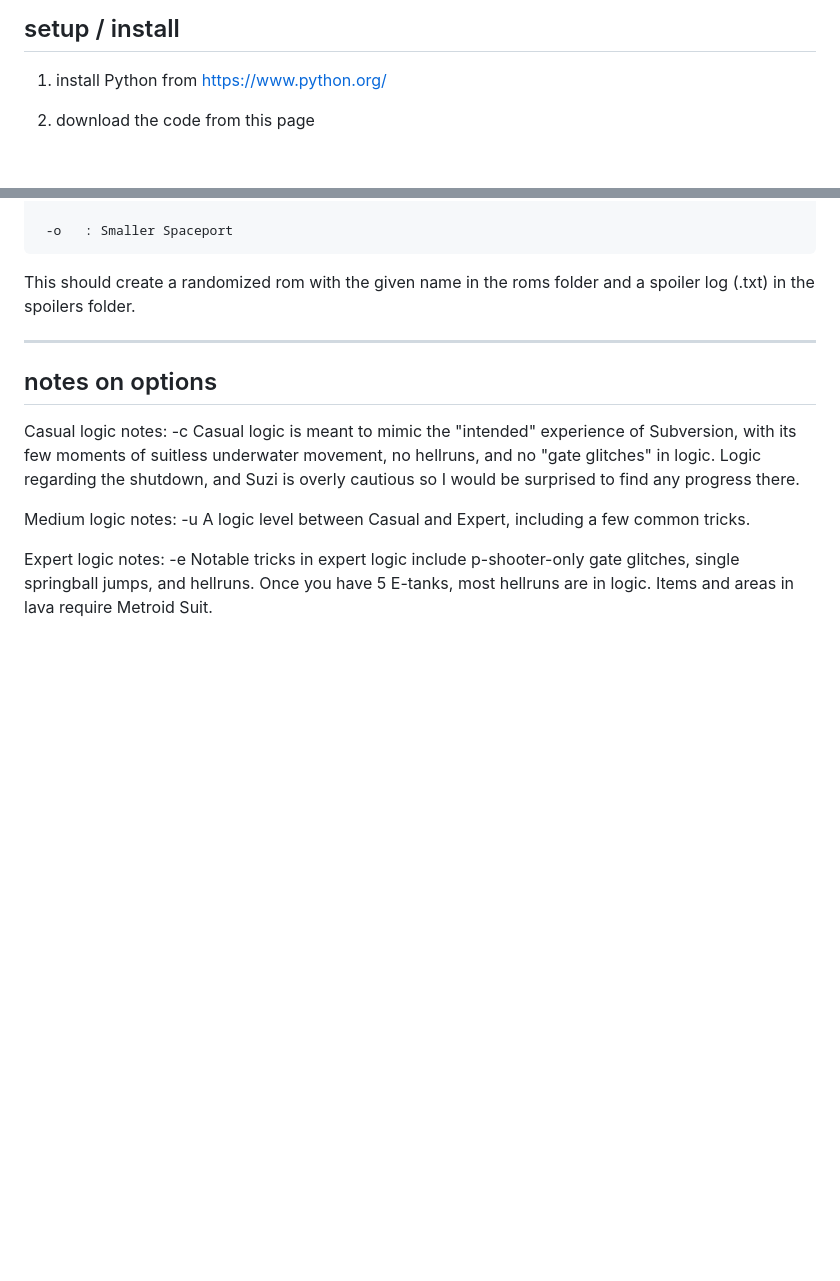
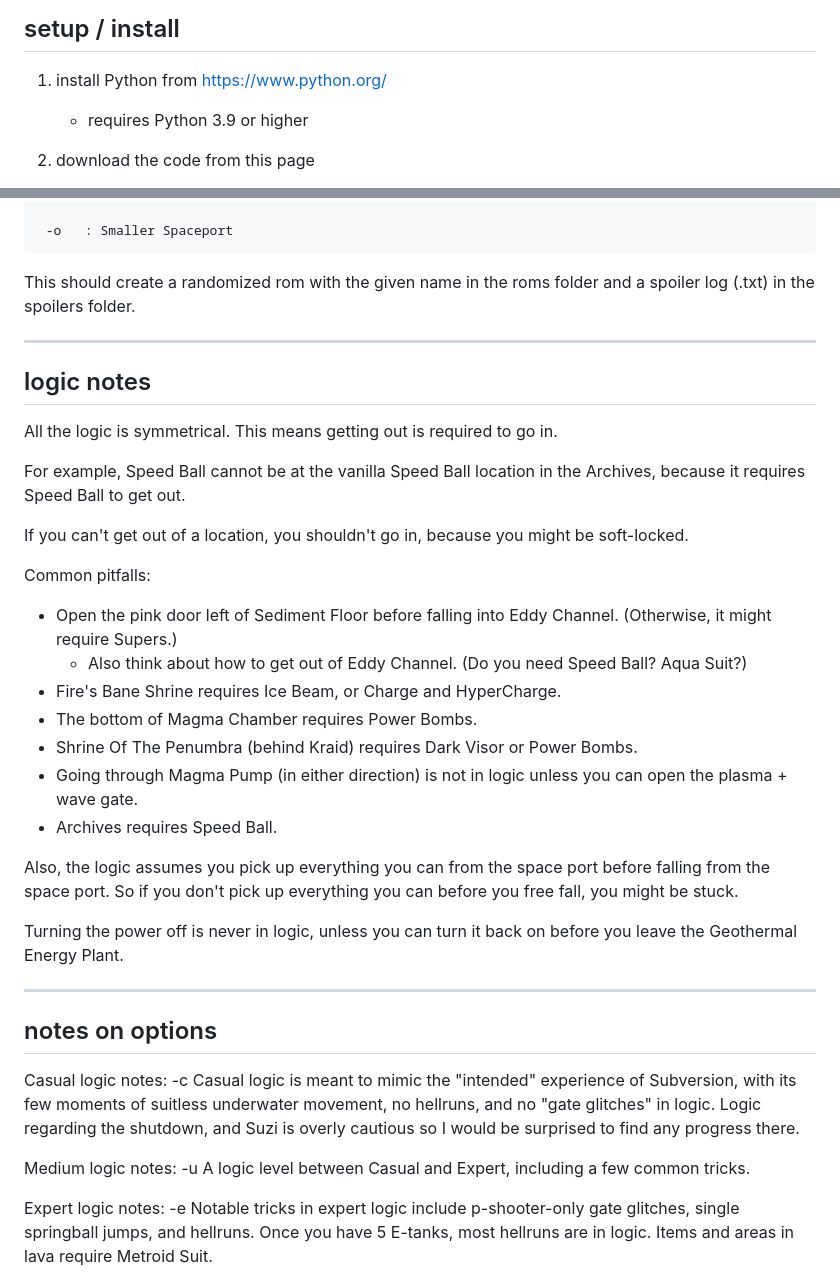
Before and after one commit to SubversionRando/SubversionRando, a Markdown page: readme.md, 2 parts joined by grey strips. Rendered like a GitHub page; blank space fills up the shorter version.

Commit message:
logic notes in readme

```diff
--- a/readme.md
+++ b/readme.md
@@ -7,6 +7,7 @@ contact randorandy (ironrusty) or strotlog or beauxq (buxnq) with questions
 ## setup / install
 
 1. install Python from [https://www.python.org/](https://www.python.org/)
+   - requires Python 3.9 or higher
 
 2. download the code from this page
    1. green "Code" button in the top right portion of this page
@@ -49,6 +50,30 @@ This should create a randomized rom with the given name in the roms folder and a
 
 ---
 
+## logic notes
+
+All the logic is symmetrical. This means getting out is required to go in.
+
+For example, Speed Ball cannot be at the vanilla Speed Ball location in the Archives, because it requires Speed Ball to get out.
+
+If you can't get out of a location, you shouldn't go in, because you might be soft-locked.
+
+Common pitfalls:
+  - Open the pink door left of Sediment Floor before falling into Eddy Channel. (Otherwise, it might require Supers.)
+     - Also think about how to get out of Eddy Channel. (Do you need Speed Ball? Aqua Suit?)
+  - Fire's Bane Shrine requires Ice Beam, or Charge and HyperCharge.
+  - The bottom of Magma Chamber requires Power Bombs.
+  - Shrine Of The Penumbra (behind Kraid) requires Dark Visor or Power Bombs.
+  - Going through Magma Pump (in either direction) is not in logic unless you can open the plasma + wave gate.
+  - Archives requires Speed Ball.
+
+Also, the logic assumes you pick up everything you can from the space port before falling from the space port.
+So if you don't pick up everything you can before you free fall, you might be stuck.
+
+Turning the power off is never in logic, unless you can turn it back on before you leave the Geothermal Energy Plant.
+
+---
+
 ## notes on options
 
 Casual logic notes: -c
```
